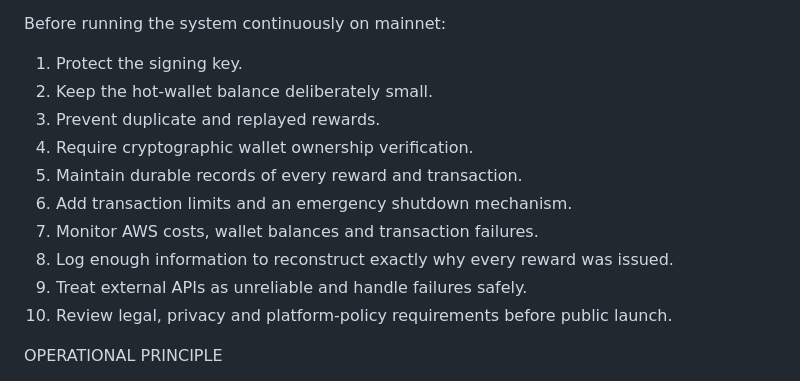
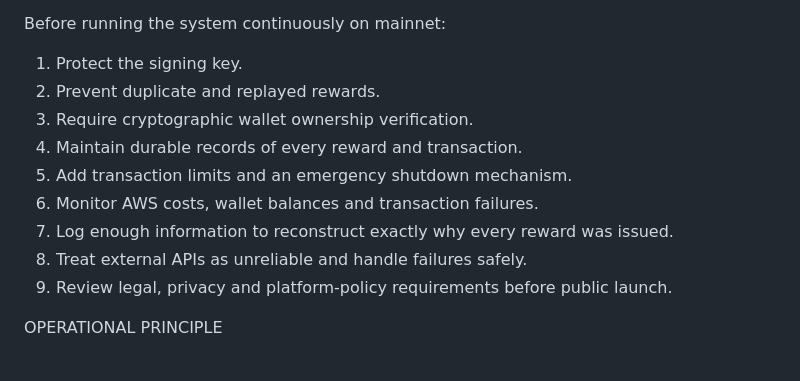
Before and after one commit to Adjamo/viralx, a Markdown page: README.md, the part around the change. Drawn GitHub-style.

Commit message:
Update considerations for mainnet operation
Removed the first item from the list of considerations before running the system on mainnet.

```diff
--- a/README.md
+++ b/README.md
@@ -151,15 +151,14 @@ HIGHEST-PRIORITY CONTROLS
 Before running the system continuously on mainnet:
 
 1. Protect the signing key.
-2. Keep the hot-wallet balance deliberately small.
-3. Prevent duplicate and replayed rewards.
-4. Require cryptographic wallet ownership verification.
-5. Maintain durable records of every reward and transaction.
-6. Add transaction limits and an emergency shutdown mechanism.
-7. Monitor AWS costs, wallet balances and transaction failures.
-8. Log enough information to reconstruct exactly why every reward was issued.
-9. Treat external APIs as unreliable and handle failures safely.
-10. Review legal, privacy and platform-policy requirements before public launch.
+2. Prevent duplicate and replayed rewards.
+3. Require cryptographic wallet ownership verification.
+4. Maintain durable records of every reward and transaction.
+5. Add transaction limits and an emergency shutdown mechanism.
+6. Monitor AWS costs, wallet balances and transaction failures.
+7. Log enough information to reconstruct exactly why every reward was issued.
+8. Treat external APIs as unreliable and handle failures safely.
+9. Review legal, privacy and platform-policy requirements before public launch.
 
 OPERATIONAL PRINCIPLE
 
```
